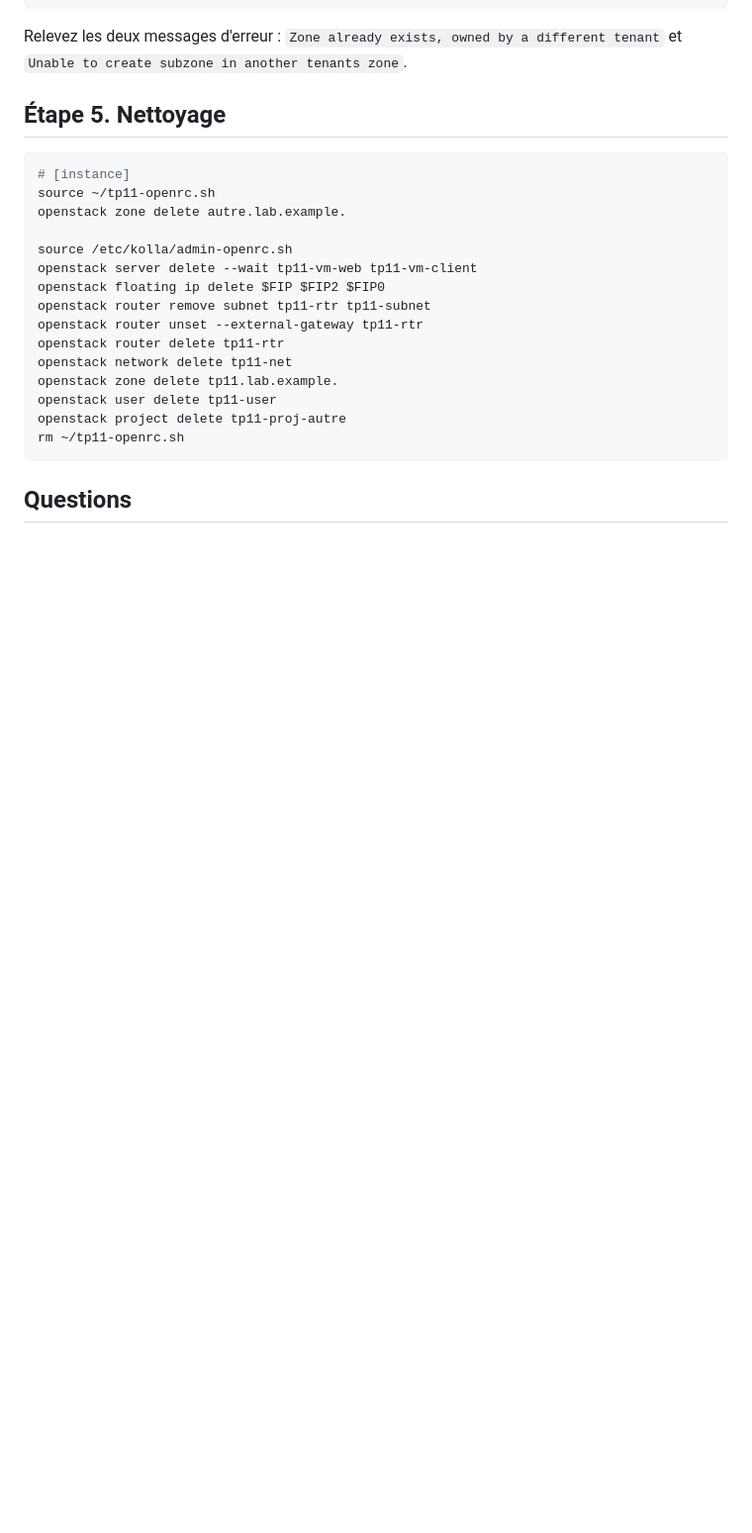
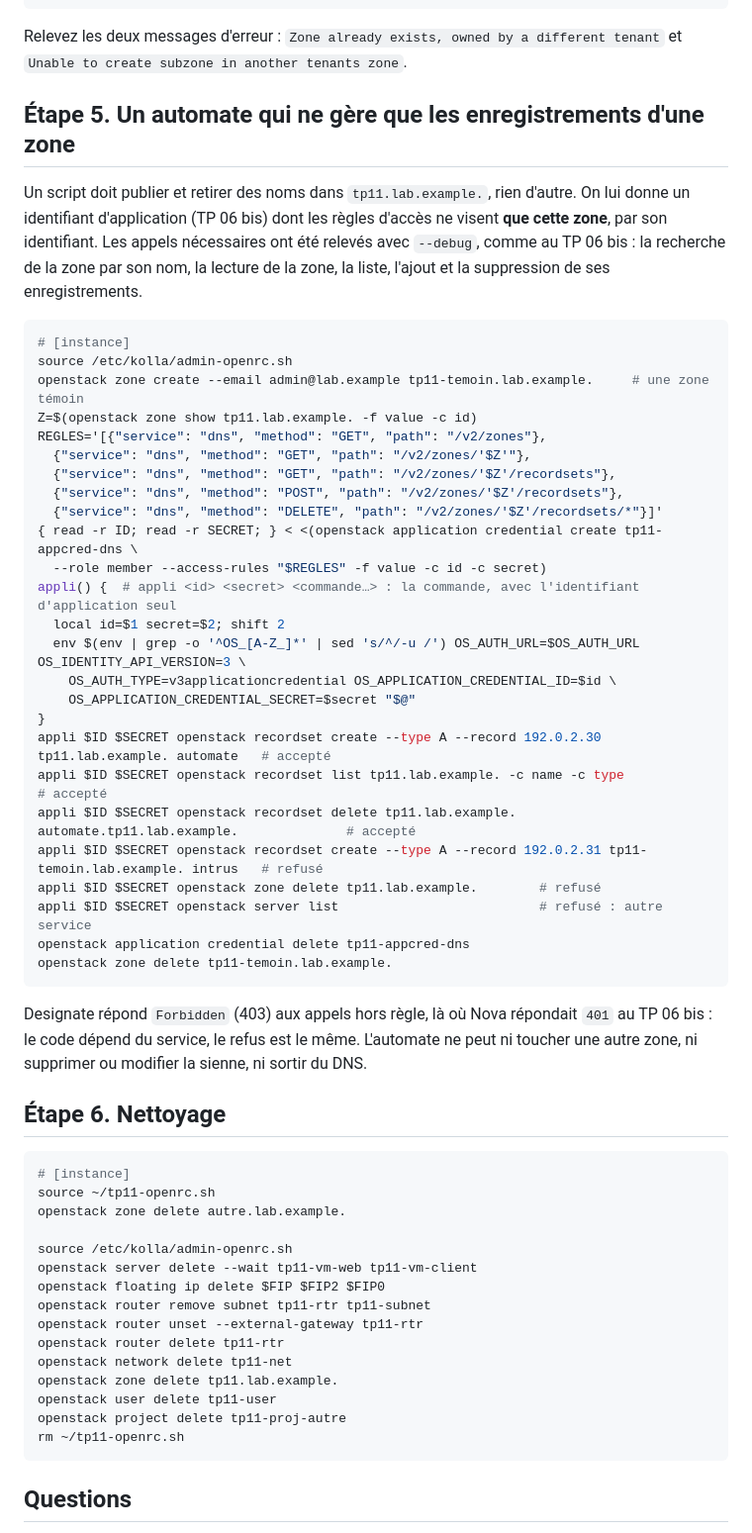
Before and after one commit to eazysec/openstack-lab-trainee, a Markdown page: tps/tp11/tp11-dns-designate.md, the part around one of its changes. Shown at 99% size. Drawn GitHub-style; blank space fills up the shorter version.

````diff
--- a/tps/tp11/tp11-dns-designate.md
+++ b/tps/tp11/tp11-dns-designate.md
@@ -161,7 +162,47 @@ openstack zone create --email a@lab.example autre.lab.example.          # accept
 Relevez les deux messages d'erreur : `Zone already exists, owned by a different tenant` et
 `Unable to create subzone in another tenants zone`.
 
-## Étape 5. Nettoyage
+## Étape 5. Un automate qui ne gère que les enregistrements d'une zone
+
+Un script doit publier et retirer des noms dans `tp11.lab.example.`, rien d'autre. On lui donne un
+identifiant d'application (TP 06 bis) dont les règles d'accès ne visent **que cette zone**, par son
+identifiant. Les appels nécessaires ont été relevés avec `--debug`, comme au TP 06 bis : la recherche
+de la zone par son nom, la lecture de la zone, la liste, l'ajout et la suppression de ses
+enregistrements.
+
+```bash
+# [instance]
+source /etc/kolla/admin-openrc.sh
+openstack zone create --email admin@lab.example tp11-temoin.lab.example.     # une zone témoin
+Z=$(openstack zone show tp11.lab.example. -f value -c id)
+REGLES='[{"service": "dns", "method": "GET", "path": "/v2/zones"},
+  {"service": "dns", "method": "GET", "path": "/v2/zones/'$Z'"},
+  {"service": "dns", "method": "GET", "path": "/v2/zones/'$Z'/recordsets"},
+  {"service": "dns", "method": "POST", "path": "/v2/zones/'$Z'/recordsets"},
+  {"service": "dns", "method": "DELETE", "path": "/v2/zones/'$Z'/recordsets/*"}]'
+{ read -r ID; read -r SECRET; } < <(openstack application credential create tp11-appcred-dns \
+  --role member --access-rules "$REGLES" -f value -c id -c secret)
+appli() {  # appli <id> <secret> <commande…> : la commande, avec l'identifiant d'application seul
+  local id=$1 secret=$2; shift 2
+  env $(env | grep -o '^OS_[A-Z_]*' | sed 's/^/-u /') OS_AUTH_URL=$OS_AUTH_URL OS_IDENTITY_API_VERSION=3 \
+    OS_AUTH_TYPE=v3applicationcredential OS_APPLICATION_CREDENTIAL_ID=$id \
+    OS_APPLICATION_CREDENTIAL_SECRET=$secret "$@"
+}
+appli $ID $SECRET openstack recordset create --type A --record 192.0.2.30 tp11.lab.example. automate   # accepté
+appli $ID $SECRET openstack recordset list tp11.lab.example. -c name -c type                           # accepté
+appli $ID $SECRET openstack recordset delete tp11.lab.example. automate.tp11.lab.example.              # accepté
+appli $ID $SECRET openstack recordset create --type A --record 192.0.2.31 tp11-temoin.lab.example. intrus   # refusé
+appli $ID $SECRET openstack zone delete tp11.lab.example.        # refusé
+appli $ID $SECRET openstack server list                          # refusé : autre service
+openstack application credential delete tp11-appcred-dns
+openstack zone delete tp11-temoin.lab.example.
+```
+
+Designate répond `Forbidden` (403) aux appels hors règle, là où Nova répondait `401` au TP 06 bis :
+le code dépend du service, le refus est le même. L'automate ne peut ni toucher une autre zone, ni
+supprimer ou modifier la sienne, ni sortir du DNS.
+
+## Étape 6. Nettoyage
 
 ```bash
 # [instance]
````
Also changed, not shown: other parts of tps/tp11/tp11-dns-designate.md (+5 -1 lines), tps/README.md (+1 -0 lines), tps/tp08-bis/tp08-bis-faire-vivre-secrets.md (+3 -0 lines).
